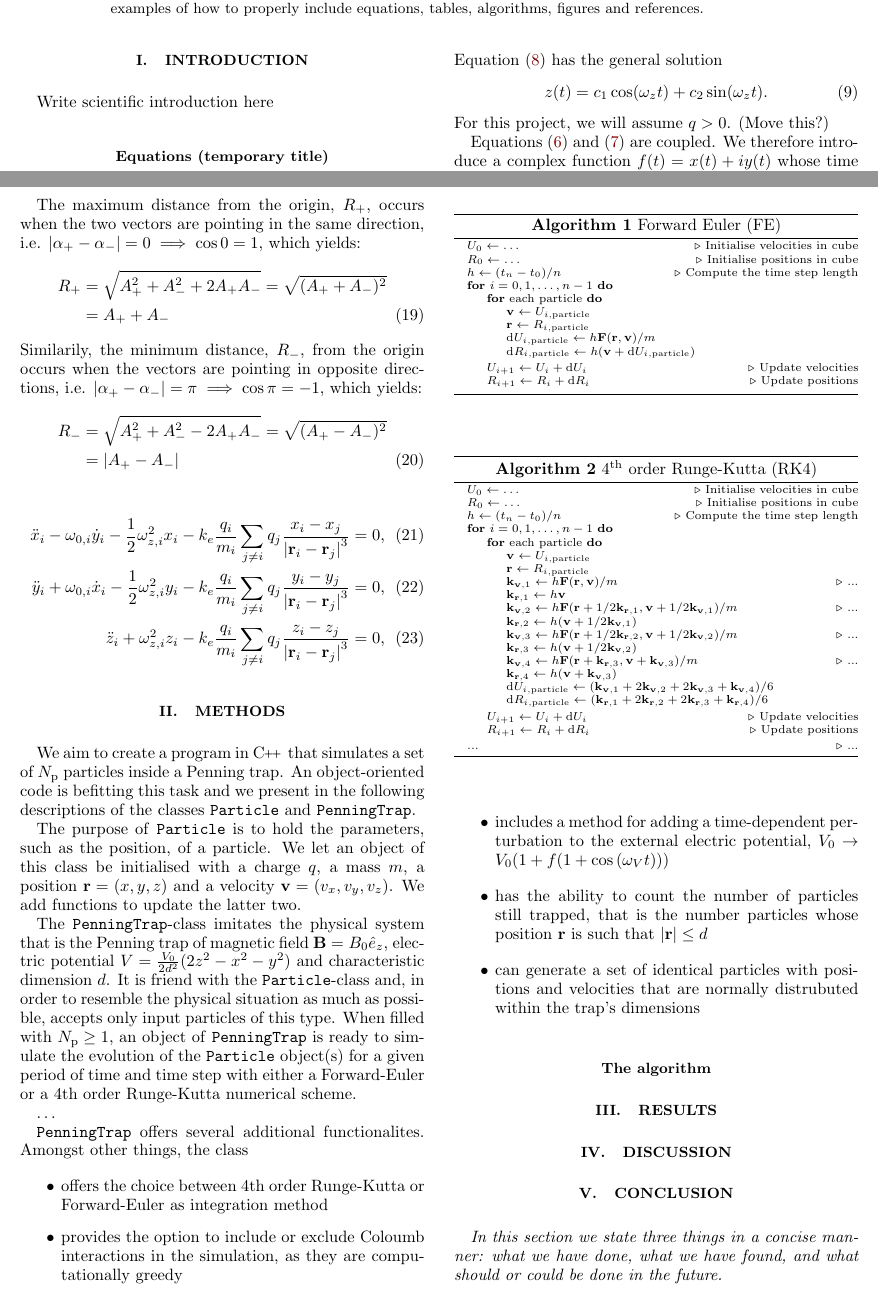
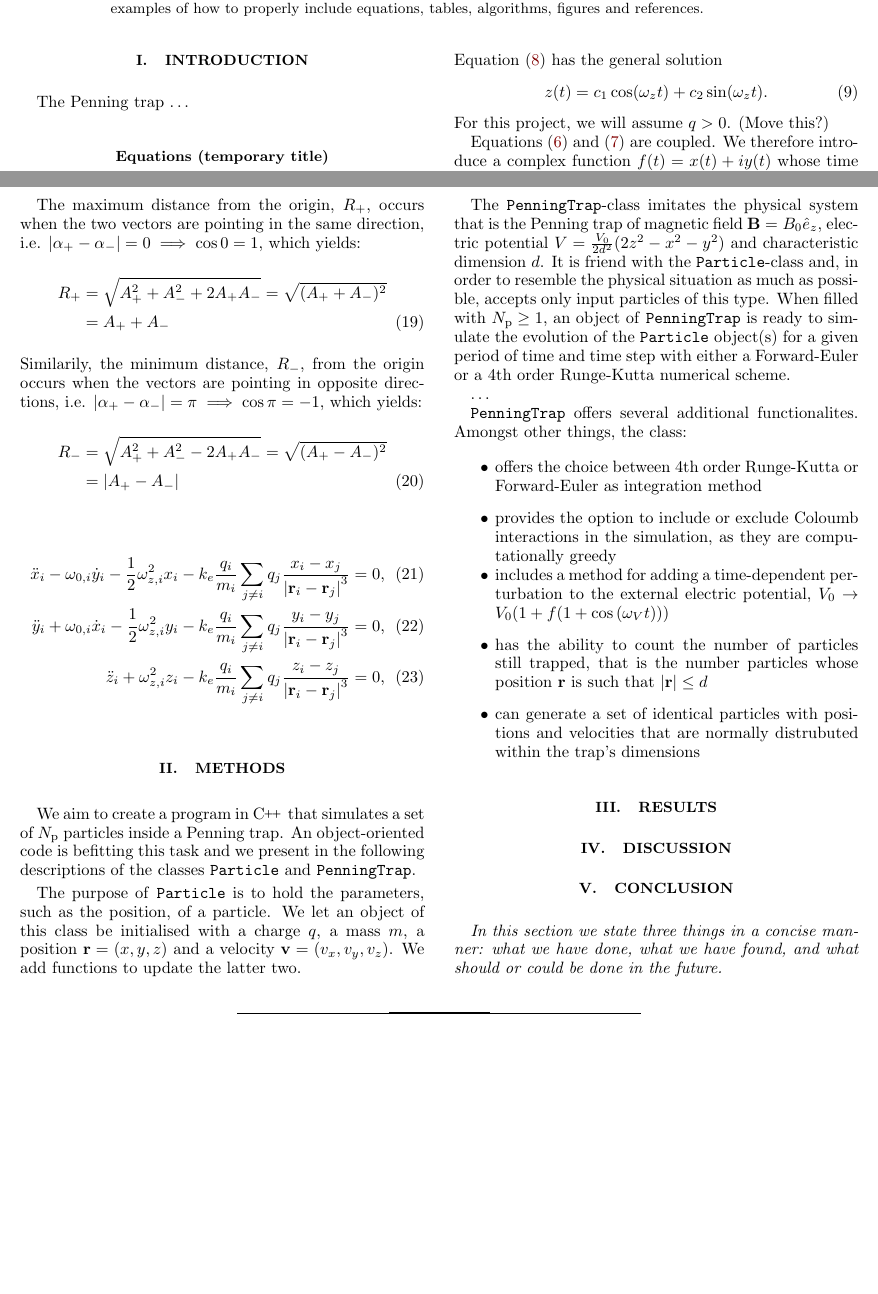
Before and after one commit to Vikenes/FYS4150, a LaTeX paper (project3/latex/project3.tex, which reads project3/latex/introduction.tex, project3/latex/methods.tex): two parts of pages 1 and 2 of 3 before the commit and two parts of pages 1 and 2 of 2 after it, joined at a grey line, cut so that both start at the same text, the shorter picture padded with empty space. Compiled offline with pdfLaTeX.

Commit message:
report work

```diff
--- a/project3/latex/introduction.tex
+++ b/project3/latex/introduction.tex
@@ -1,6 +1,9 @@
 \section{Introduction}\label{sec:introduction}
-%
-Write scientific introduction here
+
+
+The Penning trap \dots % about Penning trap
+
+
 
 \subsection*{Equations (temporary title)}
 We will consider an ideal Penning trap, where the electric field is defined by the electric potential
--- a/project3/latex/methods.tex
+++ b/project3/latex/methods.tex
@@ -10,7 +10,7 @@ The \texttt{PenningTrap}-class imitates the physical system that is the Penning
 \dots
 
 
-\verb|PenningTrap| offers several additional functionalites. Amongst other things, the class
+\verb|PenningTrap| offers several additional functionalites. Amongst other things, the class:
 
 \begin{itemize}
     \item offers the choice between \nth{4} order Runge-Kutta or Forward-Euler as integration method %idk
@@ -22,74 +22,75 @@ The \texttt{PenningTrap}-class imitates the physical system that is the Penning
 
 
 
+
 % ===========================================
-\subsection*{The algorithm}
+%\subsection*{The algorithm}
 
 
 % Started drafting:
 % Kinda lost track of what i am trying to do
 
-\begin{figure}
-    \begin{algorithm}[H]
-    \scriptsize
-    \caption{Forward Euler (FE)}
-    \label{algo:FE}
-        \begin{algorithmic}
-            %\Procedure{FE differentiation}{$f, a, b, n$}
-            \State $U_0 \leftarrow \dots$        \Comment{Initialise velocities in cube} % matrix of row vectors v_0
-            \State $R_0 \leftarrow \dots$        \Comment{Initialise positions in cube}
-            \State $h \leftarrow (t_n-t_0)/n$  \Comment{Compute the time step length}
-            \For{$i = 0, 1, \ldots, n-1$}
-            \For{each particle}
-            \State $\vec{v} \leftarrow U_{i,\text{particle}}$
-            \State $\vec{r} \leftarrow R_{i,\text{particle}}$
-            \State $\text{d}U_{i, \text{particle}} \leftarrow h \vec{F}(\vec{r}, \vec{v})/m$
-            \State $\text{d}R_{i, \text{particle}} \leftarrow h (\vec{v} + \text{d}U_{i, \text{particle}})$
-            \EndFor
+% \begin{figure}
+%     \begin{algorithm}[H]
+%     \scriptsize
+%     \caption{Forward Euler (FE)}
+%     \label{algo:FE}
+%         \begin{algorithmic}
+%             %\Procedure{FE differentiation}{$f, a, b, n$}
+%             \State $U_0 \leftarrow \dots$        \Comment{Initialise velocities in cube} % matrix of row vectors v_0
+%             \State $R_0 \leftarrow \dots$        \Comment{Initialise positions in cube}
+%             \State $h \leftarrow (t_n-t_0)/n$  \Comment{Compute the time step length}
+%             \For{$i = 0, 1, \ldots, n-1$}
+%             \For{each particle}
+%             \State $\vec{v} \leftarrow U_{i,\text{particle}}$
+%             \State $\vec{r} \leftarrow R_{i,\text{particle}}$
+%             \State $\text{d}U_{i, \text{particle}} \leftarrow h \vec{F}(\vec{r}, \vec{v})/m$
+%             \State $\text{d}R_{i, \text{particle}} \leftarrow h (\vec{v} + \text{d}U_{i, \text{particle}})$
+%             \EndFor
 
-            \State $U_{i+1} \leftarrow U_{i} + \text{d}U_{i}$ \Comment{Update velocities}
-            \State $R_{i+1} \leftarrow R_{i} + \text{d}R_{i}$ \Comment{Update positions}
-            \EndFor
-            %\EndProcedure
-        \end{algorithmic}
-    \end{algorithm}
-\end{figure}
+%             \State $U_{i+1} \leftarrow U_{i} + \text{d}U_{i}$ \Comment{Update velocities}
+%             \State $R_{i+1} \leftarrow R_{i} + \text{d}R_{i}$ \Comment{Update positions}
+%             \EndFor
+%             %\EndProcedure
+%         \end{algorithmic}
+%     \end{algorithm}
+% \end{figure}
 
-\begin{figure}
-    \begin{algorithm}[H]
-    \scriptsize
-    \caption{4$^\text{th}$ order Runge-Kutta (RK4)}
-    \label{algo:RK4}
-        \begin{algorithmic}
-            %\Procedure{RK4 differentiation}{$\vec{F}, t_n, t_0, n$}
-            \State $U_0 \leftarrow \dots$        \Comment{Initialise velocities in cube} % matrix of row vectors v_0
-            \State $R_0 \leftarrow \dots$        \Comment{Initialise positions in cube}
-            \State $h \leftarrow (t_n-t_0)/n$  \Comment{Compute the time step length}
-            \For{$i = 0, 1, \ldots, n-1$}
-            \For{each particle}
-            \State $\vec{v} \leftarrow U_{i,\text{particle}}$
-            \State $\vec{r} \leftarrow R_{i,\text{particle}}$
-            \State $\vec{k}_{\vec{v},1} \leftarrow h \vec{F}(\vec{r}, \vec{v})/m$ \Comment{...}
-            \State $\vec{k}_{\vec{r},1} \leftarrow h \vec{v}$
-            \State $\vec{k}_{\vec{v},2} \leftarrow h \vec{F}(\vec{r}+1/2\vec{k}_{\vec{r},1}, \vec{v}+1/2\vec{k}_{\vec{v},1})/m$ \Comment{...}
-            \State $\vec{k}_{\vec{r},2} \leftarrow h (\vec{v}+1/2\vec{k}_{\vec{v},1})$
-            \State $\vec{k}_{\vec{v},3} \leftarrow h \vec{F}(\vec{r}+1/2\vec{k}_{\vec{r},2}, \vec{v}+1/2\vec{k}_{\vec{v},2})/m$ \Comment{...}
-            \State $\vec{k}_{\vec{r},3} \leftarrow h (\vec{v}+1/2\vec{k}_{\vec{v},2})$
-            \State $\vec{k}_{\vec{v},4} \leftarrow h \vec{F}(\vec{r}+\vec{k}_{\vec{r},3}, \vec{v}+\vec{k}_{\vec{v},3})/m$ \Comment{...}
-            \State $\vec{k}_{\vec{r},4} \leftarrow h (\vec{v}+\vec{k}_{\vec{v},3})$
-            \
-            \State $\text{d}U_{i, \text{particle}} \leftarrow (\vec{k}_{\vec{v},1} + 2\vec{k}_{\vec{v},2} + 2\vec{k}_{\vec{v},3} + \vec{k}_{\vec{v},4})/6$
-            \State $\text{d}R_{i, \text{particle}} \leftarrow (\vec{k}_{\vec{r},1} + 2\vec{k}_{\vec{r},2} + 2\vec{k}_{\vec{r},3} + \vec{k}_{\vec{r},4})/6$
-            \EndFor
+% \begin{figure}
+%     \begin{algorithm}[H]
+%     \scriptsize
+%     \caption{4$^\text{th}$ order Runge-Kutta (RK4)}
+%     \label{algo:RK4}
+%         \begin{algorithmic}
+%             %\Procedure{RK4 differentiation}{$\vec{F}, t_n, t_0, n$}
+%             \State $U_0 \leftarrow \dots$        \Comment{Initialise velocities in cube} % matrix of row vectors v_0
+%             \State $R_0 \leftarrow \dots$        \Comment{Initialise positions in cube}
+%             \State $h \leftarrow (t_n-t_0)/n$  \Comment{Compute the time step length}
+%             \For{$i = 0, 1, \ldots, n-1$}
+%             \For{each particle}
+%             \State $\vec{v} \leftarrow U_{i,\text{particle}}$
+%             \State $\vec{r} \leftarrow R_{i,\text{particle}}$
+%             \State $\vec{k}_{\vec{v},1} \leftarrow h \vec{F}(\vec{r}, \vec{v})/m$ \Comment{...}
+%             \State $\vec{k}_{\vec{r},1} \leftarrow h \vec{v}$
+%             \State $\vec{k}_{\vec{v},2} \leftarrow h \vec{F}(\vec{r}+1/2\vec{k}_{\vec{r},1}, \vec{v}+1/2\vec{k}_{\vec{v},1})/m$ \Comment{...}
+%             \State $\vec{k}_{\vec{r},2} \leftarrow h (\vec{v}+1/2\vec{k}_{\vec{v},1})$
+%             \State $\vec{k}_{\vec{v},3} \leftarrow h \vec{F}(\vec{r}+1/2\vec{k}_{\vec{r},2}, \vec{v}+1/2\vec{k}_{\vec{v},2})/m$ \Comment{...}
+%             \State $\vec{k}_{\vec{r},3} \leftarrow h (\vec{v}+1/2\vec{k}_{\vec{v},2})$
+%             \State $\vec{k}_{\vec{v},4} \leftarrow h \vec{F}(\vec{r}+\vec{k}_{\vec{r},3}, \vec{v}+\vec{k}_{\vec{v},3})/m$ \Comment{...}
+%             \State $\vec{k}_{\vec{r},4} \leftarrow h (\vec{v}+\vec{k}_{\vec{v},3})$
+%             \
+%             \State $\text{d}U_{i, \text{particle}} \leftarrow (\vec{k}_{\vec{v},1} + 2\vec{k}_{\vec{v},2} + 2\vec{k}_{\vec{v},3} + \vec{k}_{\vec{v},4})/6$
+%             \State $\text{d}R_{i, \text{particle}} \leftarrow (\vec{k}_{\vec{r},1} + 2\vec{k}_{\vec{r},2} + 2\vec{k}_{\vec{r},3} + \vec{k}_{\vec{r},4})/6$
+%             \EndFor
 
-            \State $U_{i+1} \leftarrow U_{i} + \text{d}U_{i}$ \Comment{Update velocities}
-            \State $R_{i+1} \leftarrow R_{i} + \text{d}R_{i}$ \Comment{Update positions}
-            \EndFor
-            \State $...$  \Comment{...}
-            %\EndProcedure
-        \end{algorithmic}
-    \end{algorithm}
-\end{figure}
+%             \State $U_{i+1} \leftarrow U_{i} + \text{d}U_{i}$ \Comment{Update velocities}
+%             \State $R_{i+1} \leftarrow R_{i} + \text{d}R_{i}$ \Comment{Update positions}
+%             \EndFor
+%             \State $...$  \Comment{...}
+%             %\EndProcedure
+%         \end{algorithmic}
+%     \end{algorithm}
+% \end{figure}
 
 
 %
```
Also changed, not shown: project3/latex/project3.pdf.
